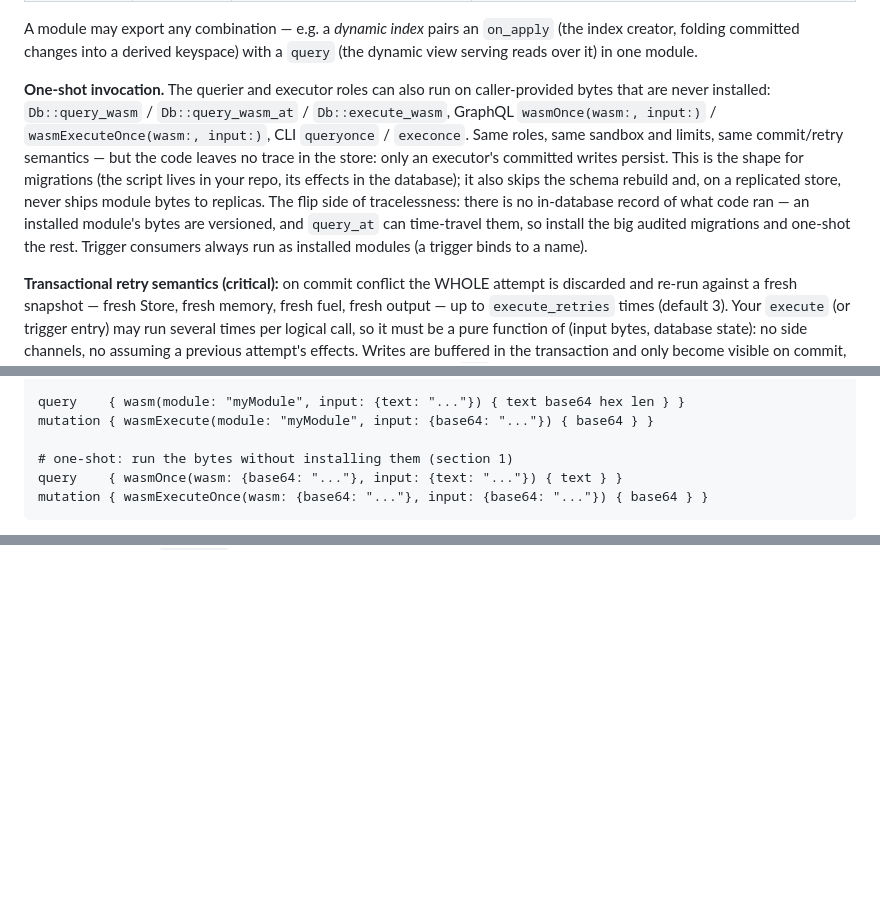
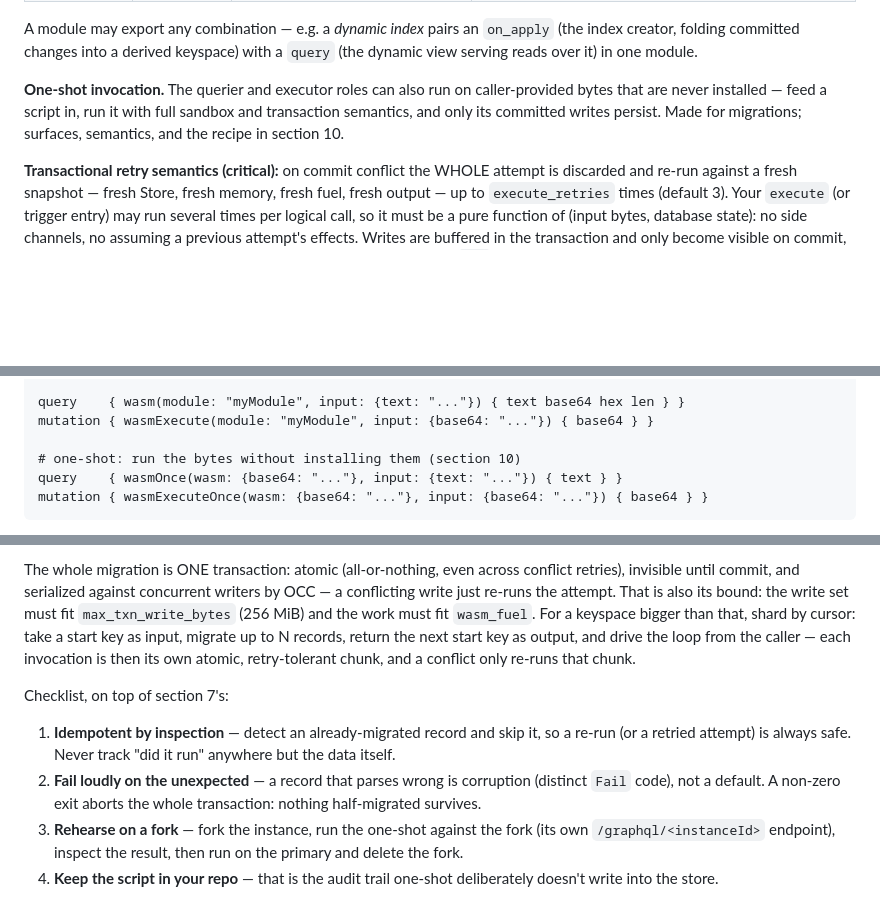
Before and after one commit to orthory/fluent31, a Markdown page: WASM.md, 3 parts joined by grey strips. Drawn GitHub-style; blank space fills up the shorter version.

````diff
--- a/WASM.md
+++ b/WASM.md
@@ -37,18 +37,10 @@ keyspace) with a `query` (the dynamic view serving reads over it) in one
 module.
 
 **One-shot invocation.** The querier and executor roles can also run on
-caller-provided bytes that are never installed: `Db::query_wasm` /
-`Db::query_wasm_at` / `Db::execute_wasm`, GraphQL `wasmOnce(wasm:, input:)`
-/ `wasmExecuteOnce(wasm:, input:)`, CLI `queryonce` / `execonce`. Same
-roles, same sandbox and limits, same commit/retry semantics — but the code
-leaves no trace in the store: only an executor's committed writes persist.
-This is the shape for migrations (the script lives in your repo, its
-effects in the database); it also skips the schema rebuild and, on a
-replicated store, never ships module bytes to replicas. The flip side of
-tracelessness: there is no in-database record of what code ran — an
-installed module's bytes are versioned, and `query_at` can time-travel
-them, so install the big audited migrations and one-shot the rest. Trigger
-consumers always run as installed modules (a trigger binds to a name).
+caller-provided bytes that are never installed — feed a script in, run it
+with full sandbox and transaction semantics, and only its committed
+writes persist. Made for migrations; surfaces, semantics, and the recipe
+in section 10.
 
 **Transactional retry semantics (critical):** on commit conflict the WHOLE
 attempt is discarded and re-run against a fresh snapshot — fresh Store,
@@ -306,7 +298,7 @@ mutation Install($w: BytesInput!) {
 query    { wasm(module: "myModule", input: {text: "..."}) { text base64 hex len } }
 mutation { wasmExecute(module: "myModule", input: {base64: "..."}) { base64 } }
 
-# one-shot: run the bytes without installing them (section 1)
+# one-shot: run the bytes without installing them (section 10)
 query    { wasmOnce(wasm: {base64: "..."}, input: {text: "..."}) { text } }
 mutation { wasmExecuteOnce(wasm: {base64: "..."}, input: {base64: "..."}) { base64 } }
 ```
@@ -671,0 +765,23 @@ only a `feed` descriptor — no new WASM entry point, no SDK change: the
+The whole migration is ONE transaction: atomic (all-or-nothing, even
+across conflict retries), invisible until commit, and serialized against
+concurrent writers by OCC — a conflicting write just re-runs the attempt.
+That is also its bound: the write set must fit `max_txn_write_bytes`
+(256 MiB) and the work must fit `wasm_fuel`. For a keyspace bigger than
+that, shard by cursor: take a start key as input, migrate up to N
+records, return the next start key as output, and drive the loop from the
+caller — each invocation is then its own atomic, retry-tolerant chunk,
+and a conflict only re-runs that chunk.
+
+Checklist, on top of section 7's:
+
+1. **Idempotent by inspection** — detect an already-migrated record and
+   skip it, so a re-run (or a retried attempt) is always safe. Never
+   track "did it run" anywhere but the data itself.
+2. **Fail loudly on the unexpected** — a record that parses wrong is
+   corruption (distinct `Fail` code), not a default. A non-zero exit
+   aborts the whole transaction: nothing half-migrated survives.
+3. **Rehearse on a fork** — fork the instance, run the one-shot against
+   the fork (its own `/graphql/<instanceId>` endpoint), inspect the
+   result, then run on the primary and delete the fork.
+4. **Keep the script in your repo** — that is the audit trail one-shot
+   deliberately doesn't write into the store.
````
Also changed, not shown: other parts of WASM.md (+101 -0 lines).
